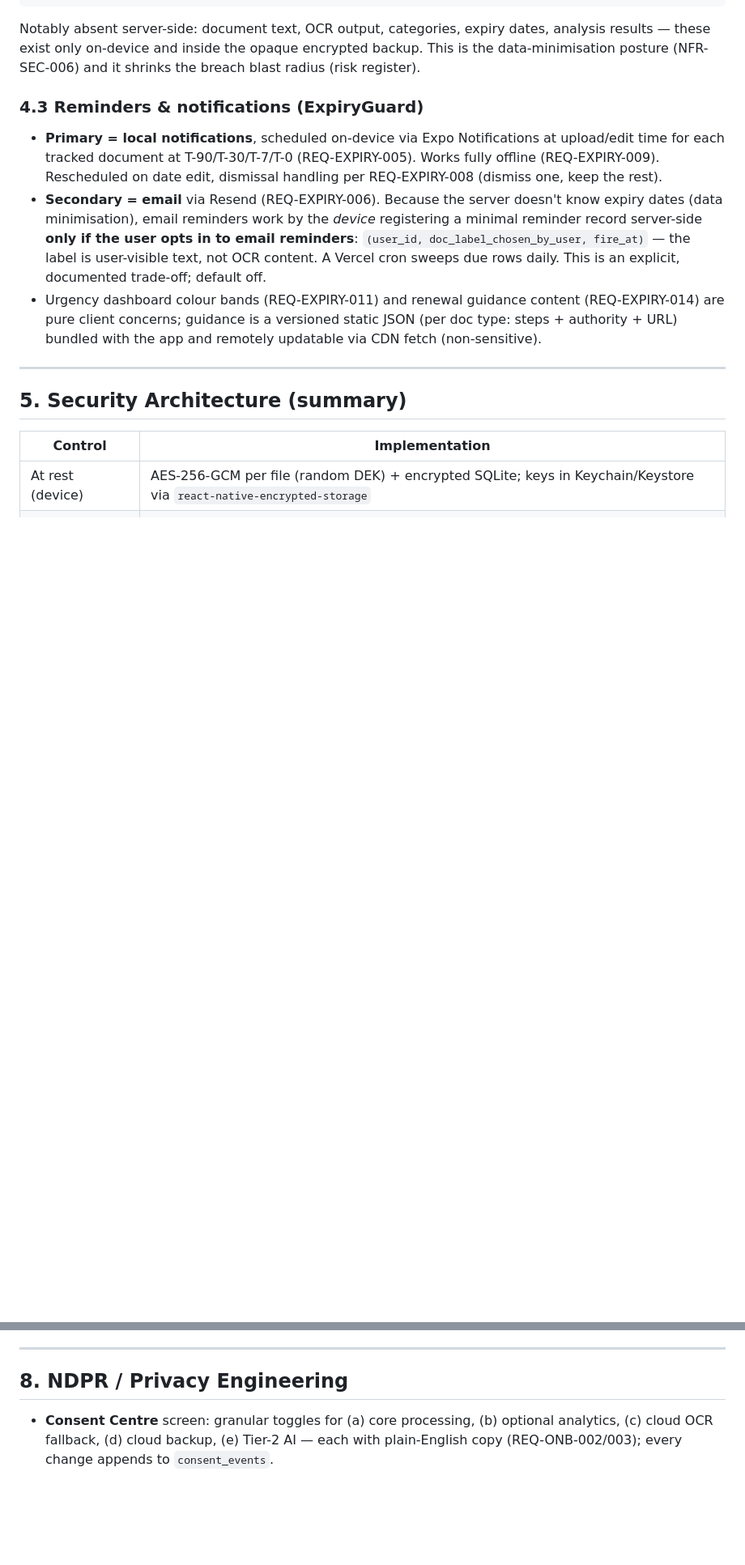
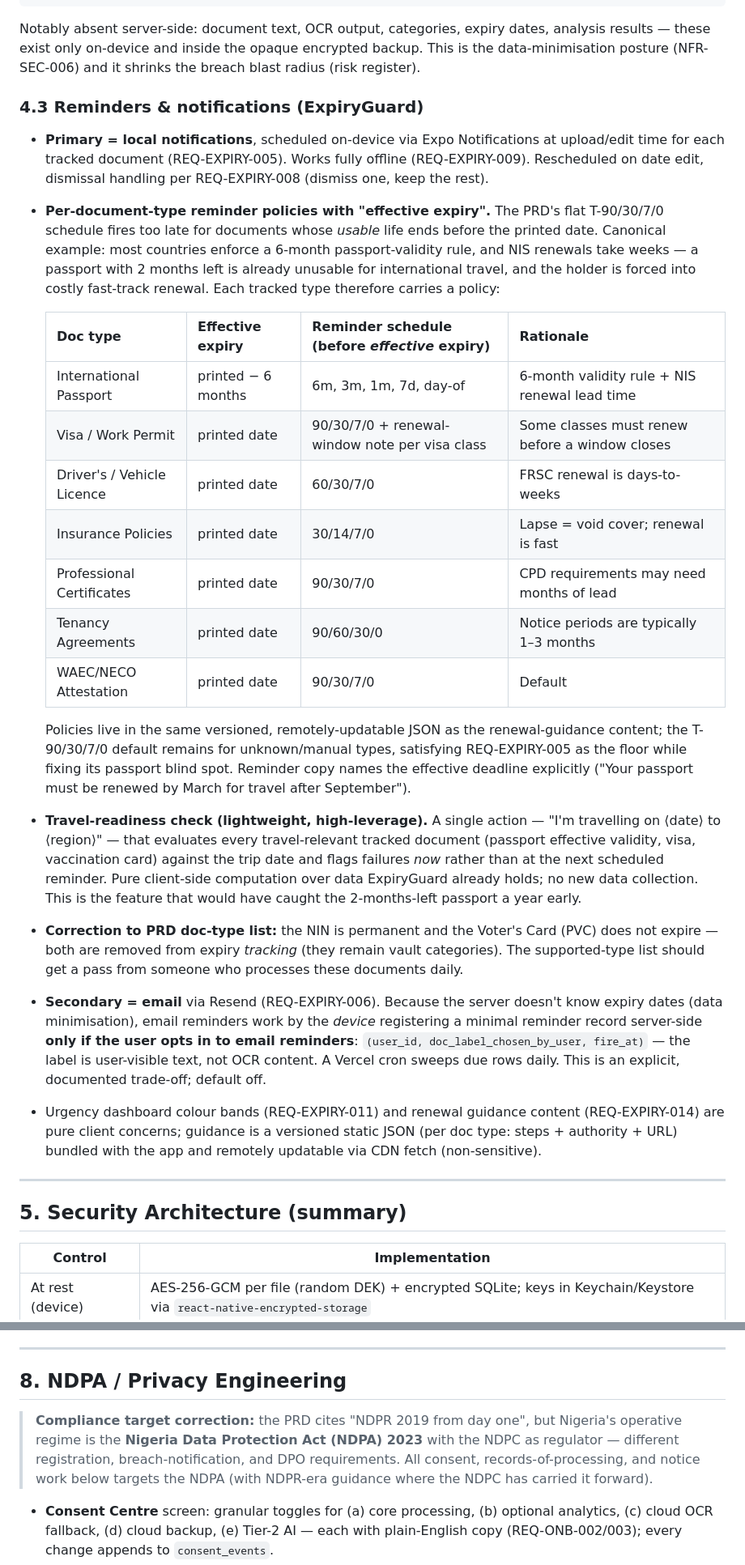
Before and after one commit to godwaino/VaultMind, a Markdown page: docs/ARCHITECTURE.md, 2 parts joined by grey strips. Shown at 81% size. GitHub-like rendering; blank space fills up the shorter version.

```diff
--- a/docs/ARCHITECTURE.md
+++ b/docs/ARCHITECTURE.md
@@ -191,7 +191,22 @@ Notably absent server-side: document text, OCR output, categories, expiry dates,
 
 ### 4.3 Reminders & notifications (ExpiryGuard)
 
-- **Primary = local notifications**, scheduled on-device via Expo Notifications at upload/edit time for each tracked document at T-90/T-30/T-7/T-0 (REQ-EXPIRY-005). Works fully offline (REQ-EXPIRY-009). Rescheduled on date edit, dismissal handling per REQ-EXPIRY-008 (dismiss one, keep the rest).
+- **Primary = local notifications**, scheduled on-device via Expo Notifications at upload/edit time for each tracked document (REQ-EXPIRY-005). Works fully offline (REQ-EXPIRY-009). Rescheduled on date edit, dismissal handling per REQ-EXPIRY-008 (dismiss one, keep the rest).
+- **Per-document-type reminder policies with "effective expiry".** The PRD's flat T-90/30/7/0 schedule fires too late for documents whose *usable* life ends before the printed date. Canonical example: most countries enforce a 6-month passport-validity rule, and NIS renewals take weeks — a passport with 2 months left is already unusable for international travel, and the holder is forced into costly fast-track renewal. Each tracked type therefore carries a policy:
+
+  | Doc type | Effective expiry | Reminder schedule (before *effective* expiry) | Rationale |
+  |---|---|---|---|
+  | International Passport | printed − 6 months | 6m, 3m, 1m, 7d, day-of | 6-month validity rule + NIS renewal lead time |
+  | Visa / Work Permit | printed date | 90/30/7/0 + renewal-window note per visa class | Some classes must renew before a window closes |
+  | Driver's / Vehicle Licence | printed date | 60/30/7/0 | FRSC renewal is days-to-weeks |
+  | Insurance Policies | printed date | 30/14/7/0 | Lapse = void cover; renewal is fast |
+  | Professional Certificates | printed date | 90/30/7/0 | CPD requirements may need months of lead |
+  | Tenancy Agreements | printed date | 90/60/30/0 | Notice periods are typically 1–3 months |
+  | WAEC/NECO Attestation | printed date | 90/30/7/0 | Default |
+
+  Policies live in the same versioned, remotely-updatable JSON as the renewal-guidance content; the T-90/30/7/0 default remains for unknown/manual types, satisfying REQ-EXPIRY-005 as the floor while fixing its passport blind spot. Reminder copy names the effective deadline explicitly ("Your passport must be renewed by March for travel after September").
+- **Travel-readiness check (lightweight, high-leverage).** A single action — "I'm travelling on ⟨date⟩ to ⟨region⟩" — that evaluates every travel-relevant tracked document (passport effective validity, visa, vaccination card) against the trip date and flags failures *now* rather than at the next scheduled reminder. Pure client-side computation over data ExpiryGuard already holds; no new data collection. This is the feature that would have caught the 2-months-left passport a year early.
+- **Correction to PRD doc-type list:** the NIN is permanent and the Voter's Card (PVC) does not expire — both are removed from expiry *tracking* (they remain vault categories). The supported-type list should get a pass from someone who processes these documents daily.
 - **Secondary = email** via Resend (REQ-EXPIRY-006). Because the server doesn't know expiry dates (data minimisation), email reminders work by the *device* registering a minimal reminder record server-side **only if the user opts in to email reminders**: `(user_id, doc_label_chosen_by_user, fire_at)` — the label is user-visible text, not OCR content. A Vercel cron sweeps due rows daily. This is an explicit, documented trade-off; default off.
 - Urgency dashboard colour bands (REQ-EXPIRY-011) and renewal guidance content (REQ-EXPIRY-014) are pure client concerns; guidance is a versioned static JSON (per doc type: steps + authority + URL) bundled with the app and remotely updatable via CDN fetch (non-sensitive).
 
@@ -348,7 +363,9 @@ Implementation notes:
 
 ---
 
-## 8. NDPR / Privacy Engineering
+## 8. NDPA / Privacy Engineering
+
+> **Compliance target correction:** the PRD cites "NDPR 2019 from day one", but Nigeria's operative regime is the **Nigeria Data Protection Act (NDPA) 2023** with the NDPC as regulator — different registration, breach-notification, and DPO requirements. All consent, records-of-processing, and notice work below targets the NDPA (with NDPR-era guidance where the NDPC has carried it forward).
 
 - **Consent Centre** screen: granular toggles for (a) core processing, (b) optional analytics, (c) cloud OCR fallback, (d) cloud backup, (e) Tier-2 AI — each with plain-English copy (REQ-ONB-002/003); every change appends to `consent_events`.
 - **Analytics:** opt-in only, event names only (no document content, no OCR text — NFR-SEC-006). Recommend PostHog EU/self-host or Vercel Analytics.
```
Also changed, not shown: other parts of docs/ARCHITECTURE.md (+4 -0 lines), docs/IMPLEMENTATION_PLAN.md (+9 -5 lines).
